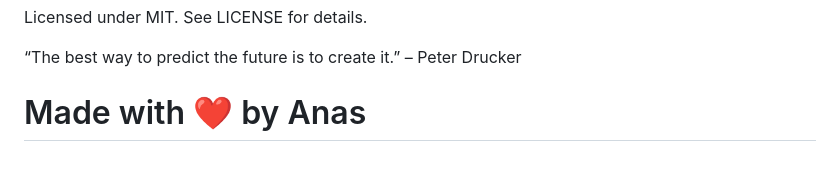
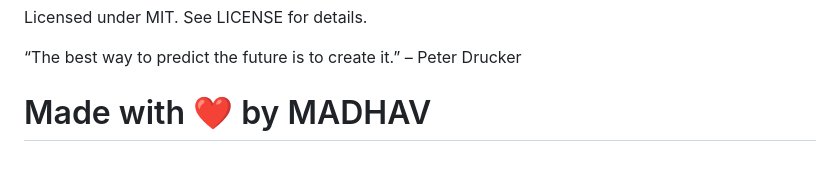
Before and after one commit to Madhav-4455/Cardiac_Forecasting_System, a Markdown page: README.md, the part around the change. GitHub-like rendering.

Commit message:
Update README.m

```diff
--- a/README.md
+++ b/README.md
@@ -112,4 +112,4 @@ Licensed under MIT. See LICENSE for details.
 
 “The best way to predict the future is to create it.” – Peter Drucker
 
-# Made with ❤️ by Anas
+# Made with ❤️ by MADHAV
```
